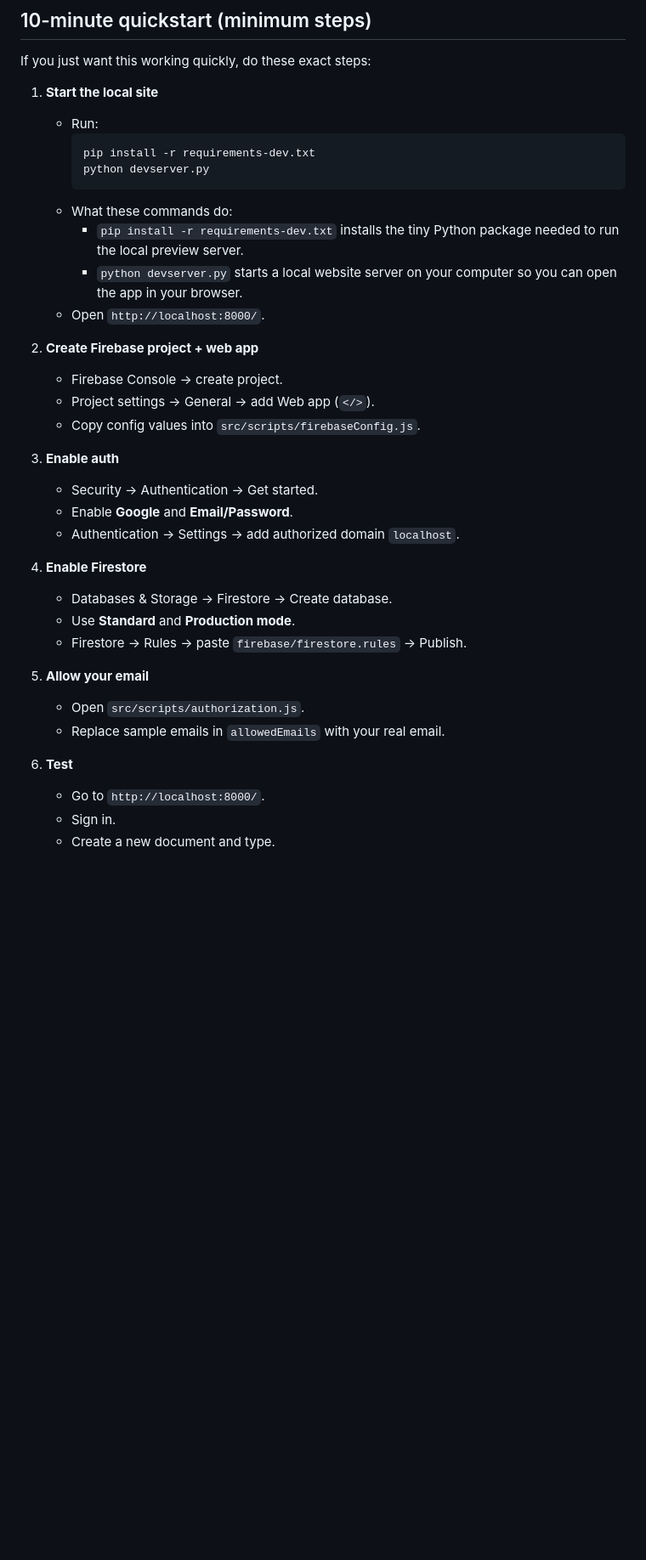
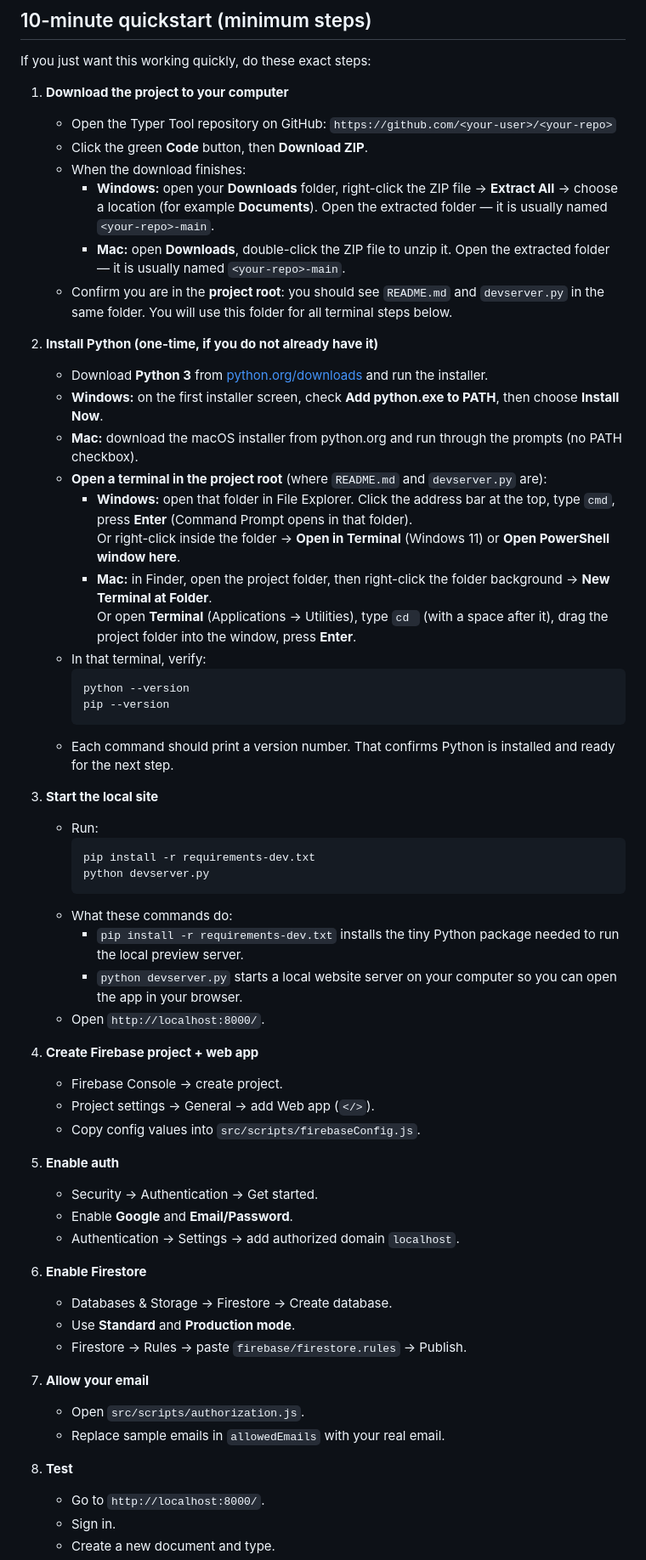
Before and after one commit to trevor151515/typer-tool, a Markdown page: README.md, the part around one of its changes. Shown at 85% size. Rendered like a GitHub page; blank space fills up the shorter version.

````diff
--- a/README.md
+++ b/README.md
@@ -25,7 +25,31 @@ If you are not technical, follow this guide top-to-bottom in order.
 
 If you just want this working quickly, do these exact steps:
 
-1. **Start the local site**
+1. **Download the project to your computer**
+   - Open the Typer Tool repository on GitHub: `https://github.com/<your-user>/<your-repo>`
+   - Click the green **Code** button, then **Download ZIP**.
+   - When the download finishes:
+     - **Windows:** open your **Downloads** folder, right-click the ZIP file → **Extract All** → choose a location (for example **Documents**). Open the extracted folder — it is usually named `<your-repo>-main`.
+     - **Mac:** open **Downloads**, double-click the ZIP file to unzip it. Open the extracted folder — it is usually named `<your-repo>-main`.
+   - Confirm you are in the **project root**: you should see `README.md` and `devserver.py` in the same folder. You will use this folder for all terminal steps below.
+
+2. **Install Python (one-time, if you do not already have it)**
+   - Download **Python 3** from [python.org/downloads](https://www.python.org/downloads/) and run the installer.
+   - **Windows:** on the first installer screen, check **Add python.exe to PATH**, then choose **Install Now**.
+   - **Mac:** download the macOS installer from python.org and run through the prompts (no PATH checkbox).
+   - **Open a terminal in the project root** (where `README.md` and `devserver.py` are):
+     - **Windows:** open that folder in File Explorer. Click the address bar at the top, type `cmd`, press **Enter** (Command Prompt opens in that folder).
+       Or right-click inside the folder → **Open in Terminal** (Windows 11) or **Open PowerShell window here**.
+     - **Mac:** in Finder, open the project folder, then right-click the folder background → **New Terminal at Folder**.
+       Or open **Terminal** (Applications → Utilities), type `cd ` (with a space after it), drag the project folder into the window, press **Enter**.
+   - In that terminal, verify:
+     ```bash
+     python --version
+     pip --version
+     ```
+   - Each command should print a version number. That confirms Python is installed and ready for the next step.
+
+3. **Start the local site**
    - Run:
      ```bash
      pip install -r requirements-dev.txt
@@ -36,26 +60,26 @@ If you just want this working quickly, do these exact steps:
      - `python devserver.py` starts a local website server on your computer so you can open the app in your browser.
    - Open `http://localhost:8000/`.
 
-2. **Create Firebase project + web app**
+4. **Create Firebase project + web app**
    - Firebase Console -> create project.
    - Project settings -> General -> add Web app (`</>`).
    - Copy config values into `src/scripts/firebaseConfig.js`.
 
-3. **Enable auth**
+5. **Enable auth**
    - Security -> Authentication -> Get started.
    - Enable **Google** and **Email/Password**.
    - Authentication -> Settings -> add authorized domain `localhost`.
 
-4. **Enable Firestore**
+6. **Enable Firestore**
    - Databases & Storage -> Firestore -> Create database.
    - Use **Standard** and **Production mode**.
    - Firestore -> Rules -> paste `firebase/firestore.rules` -> Publish.
 
-5. **Allow your email**
+7. **Allow your email**
    - Open `src/scripts/authorization.js`.
    - Replace sample emails in `allowedEmails` with your real email.
 
-6. **Test**
+8. **Test**
    - Go to `http://localhost:8000/`.
    - Sign in.
    - Create a new document and type.
````
Also changed, not shown: other parts of README.md (+60 -16 lines), nailing down the work flow.md (added, +229 -0 lines).
